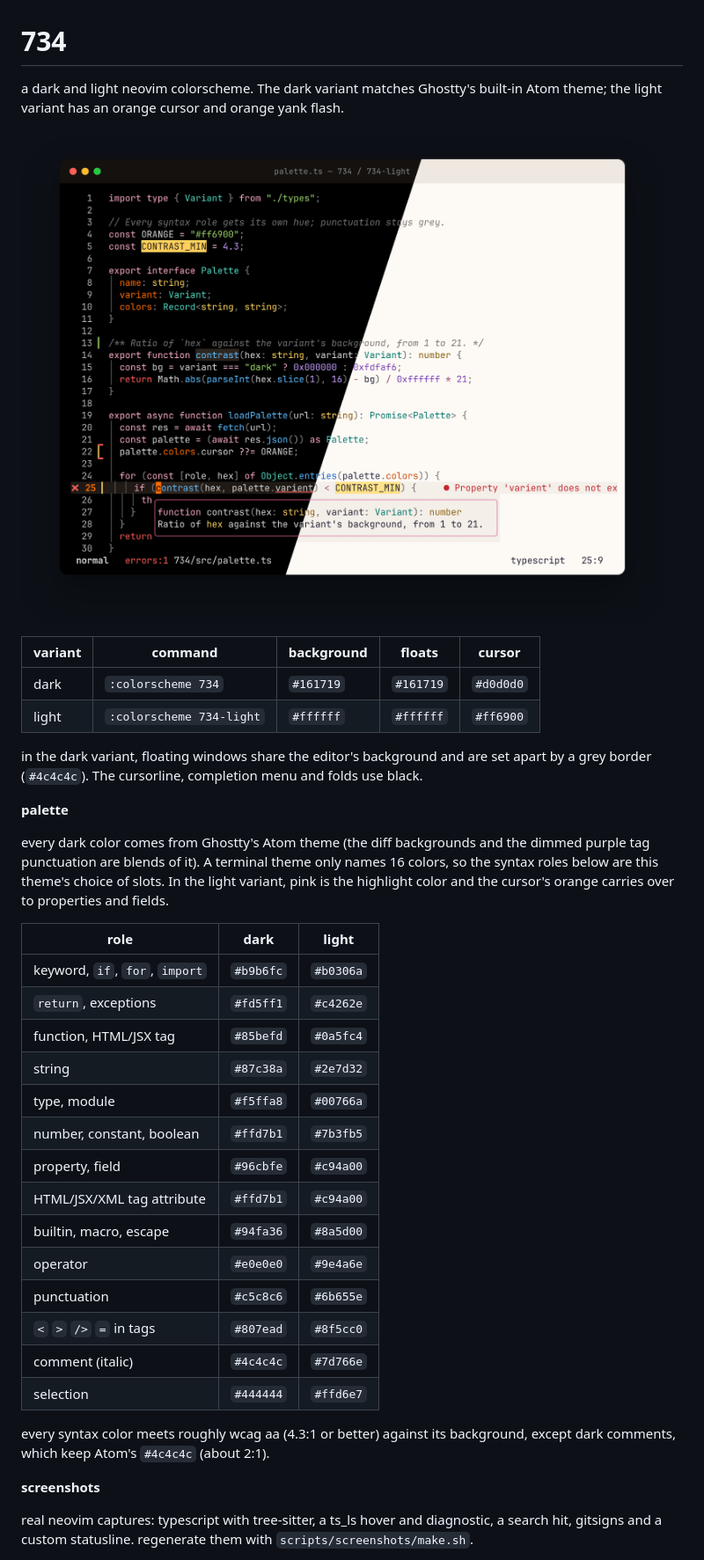
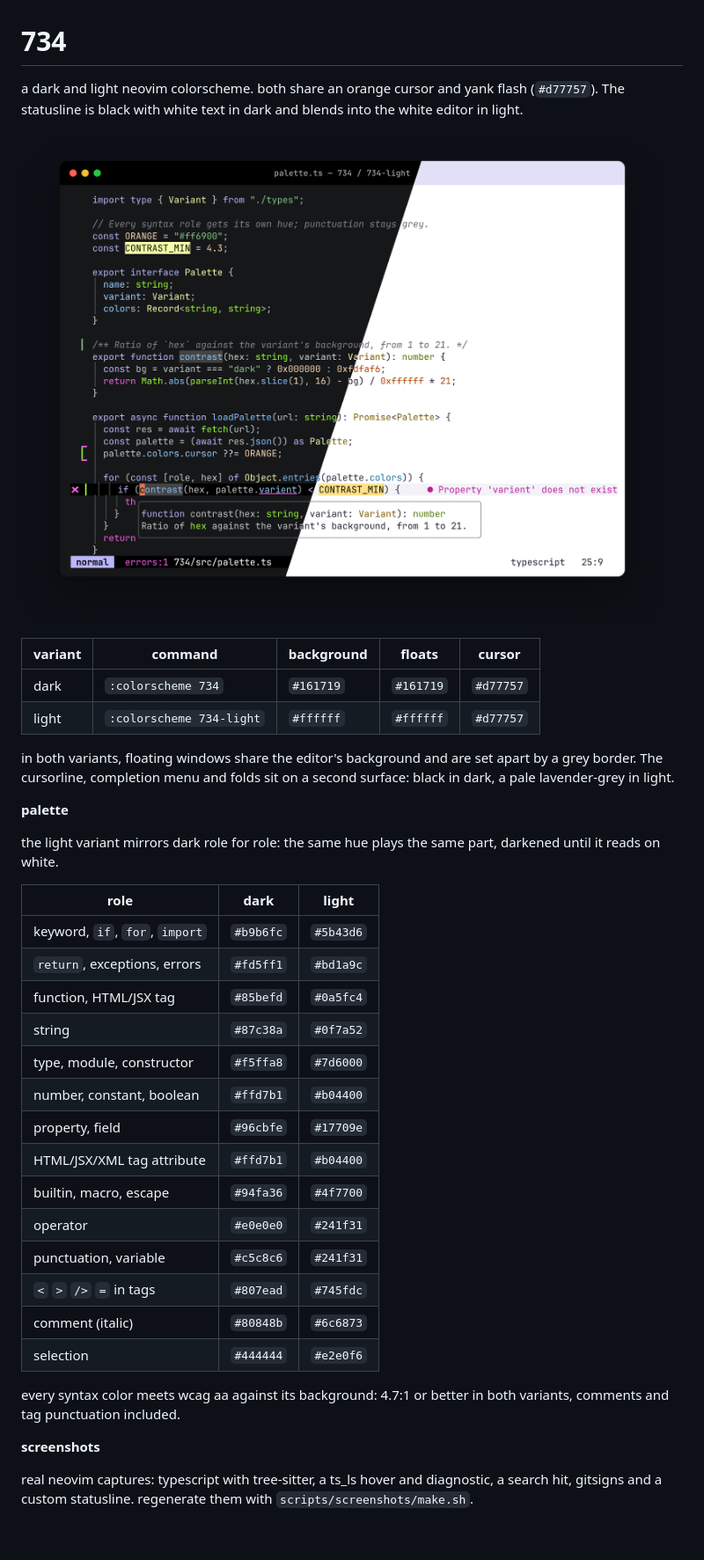
Before and after one commit to Paulo-Camacho/734, a Markdown page: README.md, the part around one of its changes. Shown at 88% size. Rendered like a GitHub page; pictures changed too: images/hero.png; blank space fills up the shorter version.

Commit message:
white rework with purple

```diff
--- a/README.md
+++ b/README.md
@@ -1,46 +1,42 @@
 # 734
 
-a dark and light neovim colorscheme. The dark variant matches Ghostty's built-in
-Atom theme; the light variant has an orange cursor and orange yank flash.
+a dark and light neovim colorscheme. both share an orange cursor and yank flash (`#d77757`). The statusline is black with white text in dark and blends
+into the white editor in light.
 
 ![734 dark and 734-light, split diagonally](images/hero.png)
 
 | variant | command | background | floats | cursor |
 | --- | --- | --- | --- | --- |
-| dark | `:colorscheme 734` | `#161719` | `#161719` | `#d0d0d0` |
-| light | `:colorscheme 734-light` | `#ffffff` | `#ffffff` | `#ff6900` |
+| dark | `:colorscheme 734` | `#161719` | `#161719` | `#d77757` |
+| light | `:colorscheme 734-light` | `#ffffff` | `#ffffff` | `#d77757` |
 
-in the dark variant, floating windows share the editor's background and are
-set apart by a grey border (`#4c4c4c`). The cursorline, completion menu and
-folds use black.
+in both variants, floating windows share the editor's background and are set
+apart by a grey border. The cursorline, completion menu and folds sit on a
+second surface: black in dark, a pale lavender-grey in light.
 
 **palette**
 
-every dark color comes from Ghostty's Atom theme (the diff backgrounds and the
-dimmed purple tag punctuation are blends of it). A terminal theme only names 16
-colors, so the syntax roles below are this theme's choice of slots. In the
-light variant, pink is the highlight color and the cursor's orange carries over
-to properties and fields.
+the light variant mirrors dark role for role: the same hue plays the same part, darkened until it reads on white.
 
 | role | dark | light |
 | --- | --- | --- |
-| keyword, `if`, `for`, `import` | `#b9b6fc` | `#b0306a` |
-| `return`, exceptions | `#fd5ff1` | `#c4262e` |
+| keyword, `if`, `for`, `import` | `#b9b6fc` | `#5b43d6` |
+| `return`, exceptions, errors | `#fd5ff1` | `#bd1a9c` |
 | function, HTML/JSX tag | `#85befd` | `#0a5fc4` |
-| string | `#87c38a` | `#2e7d32` |
-| type, module | `#f5ffa8` | `#00766a` |
-| number, constant, boolean | `#ffd7b1` | `#7b3fb5` |
-| property, field | `#96cbfe` | `#c94a00` |
-| HTML/JSX/XML tag attribute | `#ffd7b1` | `#c94a00` |
-| builtin, macro, escape | `#94fa36` | `#8a5d00` |
-| operator | `#e0e0e0` | `#9e4a6e` |
-| punctuation | `#c5c8c6` | `#6b655e` |
-| `<` `>` `/>` `=` in tags | `#807ead` | `#8f5cc0` |
-| comment (italic) | `#4c4c4c` | `#7d766e` |
-| selection | `#444444` | `#ffd6e7` |
+| string | `#87c38a` | `#0f7a52` |
+| type, module, constructor | `#f5ffa8` | `#7d6000` |
+| number, constant, boolean | `#ffd7b1` | `#b04400` |
+| property, field | `#96cbfe` | `#17709e` |
+| HTML/JSX/XML tag attribute | `#ffd7b1` | `#b04400` |
+| builtin, macro, escape | `#94fa36` | `#4f7700` |
+| operator | `#e0e0e0` | `#241f31` |
+| punctuation, variable | `#c5c8c6` | `#241f31` |
+| `<` `>` `/>` `=` in tags | `#807ead` | `#745fdc` |
+| comment (italic) | `#80848b` | `#6c6873` |
+| selection | `#444444` | `#e2e0f6` |
 
-every syntax color meets roughly wcag aa (4.3:1 or better) against its
-background, except dark comments, which keep Atom's `#4c4c4c` (about 2:1).
+every syntax color meets wcag aa against its background: 4.7:1 or better in
+both variants, comments and tag punctuation included.
 
 **screenshots**
 
```
Also changed, not shown: other parts of README.md (+8 -8 lines), images/734-dark.png, images/734-light.png, 5 other files.
